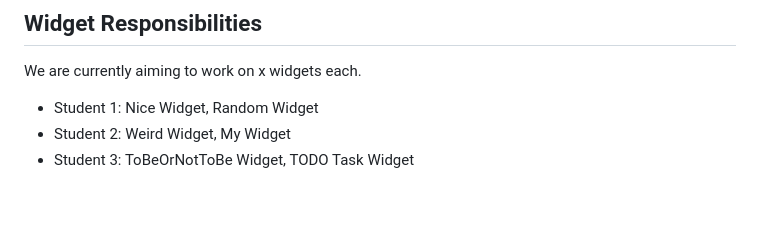
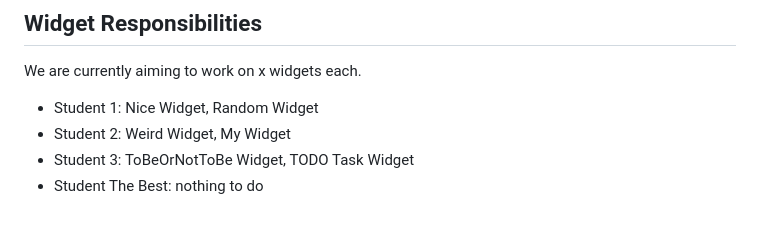
Before and after one commit to realjanek/Consulting_Comp2110_S12023, a Markdown page: README.md, the part around the change. GitHub-like rendering.

```diff
--- a/README.md
+++ b/README.md
@@ -115,3 +115,4 @@ We are currently aiming to work on x widgets each.
 * Student 1: Nice Widget, Random Widget
 * Student 2: Weird Widget, My Widget
 * Student 3: ToBeOrNotToBe Widget, TODO Task Widget
+* Student The Best: nothing to do
```
